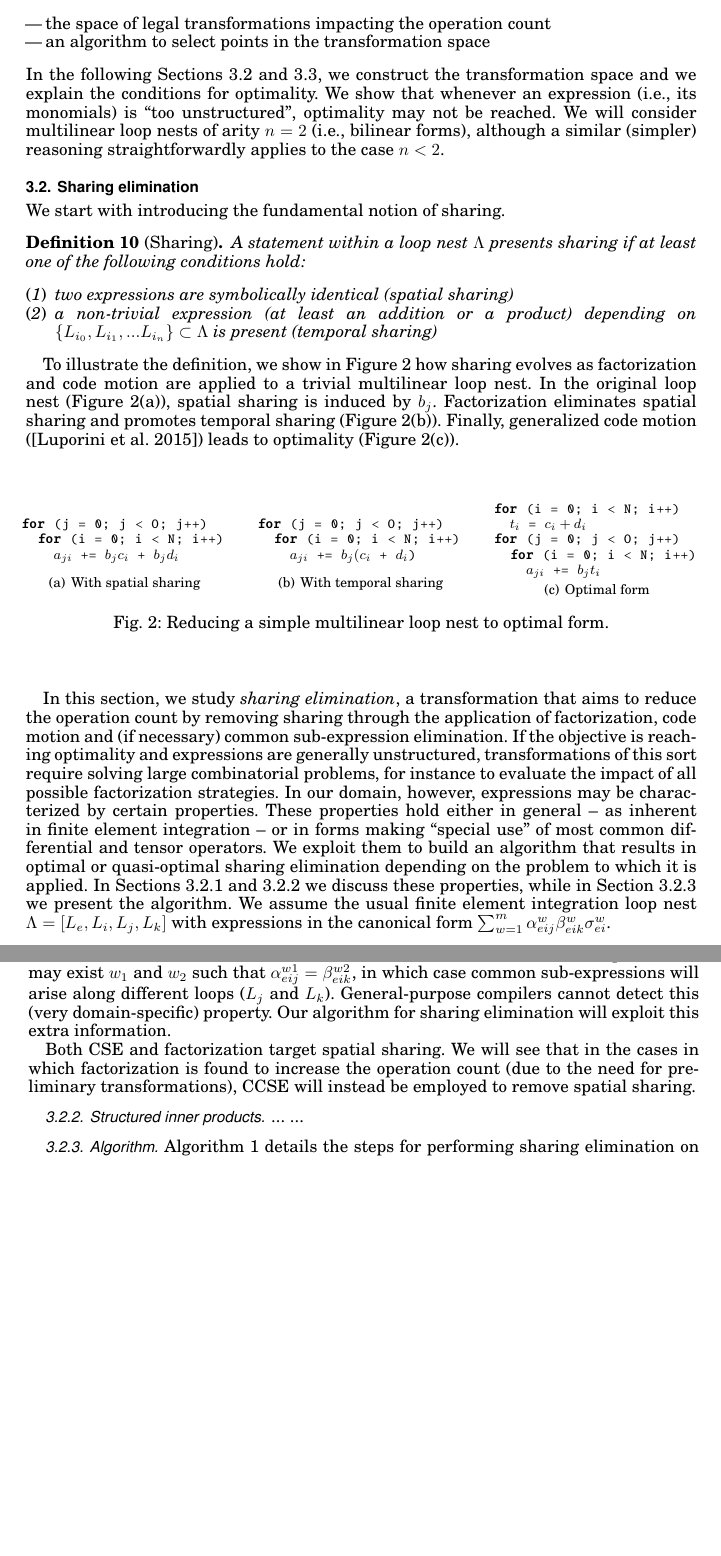
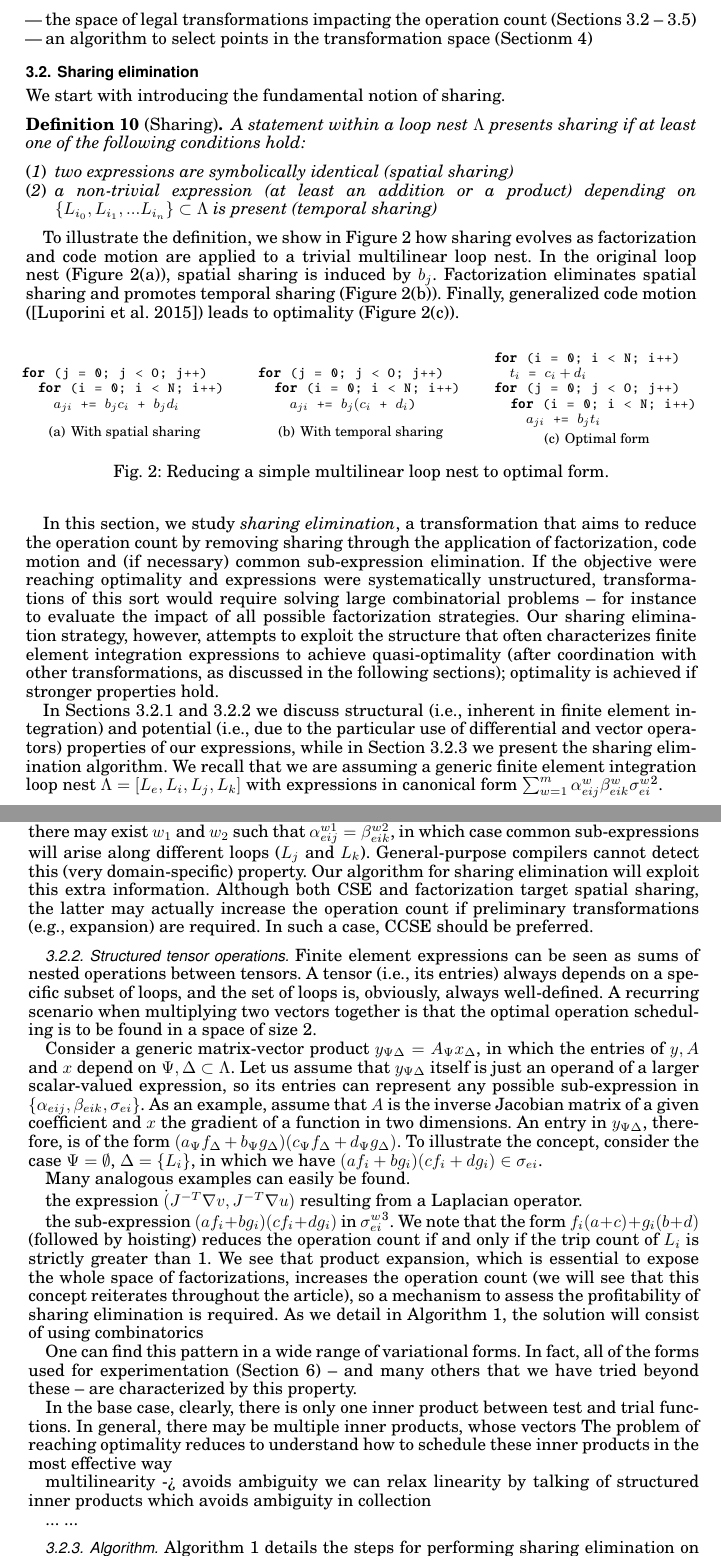
Before and after one commit to FabioLuporini/Paper-COFFE, a LaTeX paper (TOMS_Paper/assembly.tex): two parts of pages 7 and 8 of 21, joined at a grey line, cut so that both start at the same text, the shorter picture padded with empty space. The pictures show the PDF file TOMS_Paper/assembly.pdf that the author committed with the source.

Commit message:
trying to write structured tensor operations

```diff
--- a/TOMS_Paper/assembly.tex
+++ b/TOMS_Paper/assembly.tex
@@ -316 +316,3 @@ Achieving optimality in polynomial time is clearly not always possible, since th
 \begin{itemize}
+\item the space of legal transformations impacting the operation count (Sections~\ref{sec:sharing-elimination} -- \ref{sec:completeness})
+\item an algorithm to select points in the transformation space (Sectionm~\ref{sec:optimal-synthesis})
@@ -319,5 +319,4 @@ Achieving optimality in polynomial time is clearly not always possible, since th
 \end{itemize}
-In the following Sections~\ref{sec:sharing-elimination} and~\ref{sec:pre-evaluation}, we construct the transformation space and we explain the conditions for optimality. We show that whenever an expression (i.e., its monomials) is ``too unstructured'', optimality may not be reached. We will consider multilinear loop nests of arity $n=2$ (i.e., bilinear forms), although a similar (simpler) reasoning straightforwardly applies to the case $n < 2$.
 
 \subsection{Sharing elimination}
 \label{sec:sharing-elimination}
@@ -341,7 +340,9 @@ To illustrate the definition, we show in Figure~\ref{code:multi_loopnest} how sh
 {\subfigcapskip = 2pt \subfigure[Optimal form]{\label{code:multi_loopnest_c}\lstinputlisting[basicstyle=\footnotesize\ttfamily]{listings/multilinear_loopnest_opt.code}}}
 \end{CenteredBox}\caption{Reducing a simple multilinear loop nest to optimal form.}\label{code:multi_loopnest}\end{figure}
 
-In this section, we study \textit{sharing elimination}, a transformation that aims to reduce the operation count by removing sharing through the application of factorization, code motion and (if necessary) common sub-expression elimination. If the objective is reaching optimality and expressions are generally unstructured, transformations of this sort require solving large combinatorial problems, for instance to evaluate the impact of all possible factorization strategies. In our domain, however, expressions may be characterized by certain properties. These properties hold either in general -- as inherent in finite element integration -- or in forms making ``special use'' of most common differential and tensor operators. We exploit them to build an algorithm that results in optimal or quasi-optimal sharing elimination depending on the problem to which it is applied. In Sections~\ref{sec:se-mln} and~\ref{sec:se-rln} we discuss these properties, while in Section~\ref{sec:sec:se-algo} we present the algorithm. We assume the usual finite element integration loop nest $\Lambda=[L_e, L_i, L_j, L_k]$ with expressions in the canonical form $\sum_{w=1}^m \alpha_{eij}^{w} \beta_{eik}^{w} \sigma_{ei}^{w}$.
+In this section, we study \textit{sharing elimination}, a transformation that aims to reduce the operation count by removing sharing through the application of factorization, code motion and (if necessary) common sub-expression elimination. If the objective were reaching optimality and expressions were systematically unstructured, transformations of this sort would require solving large combinatorial problems -- for instance to evaluate the impact of all possible factorization strategies. Our sharing elimination strategy, however, attempts to exploit the structure that often characterizes finite element integration expressions to achieve quasi-optimality (after coordination with other transformations, as discussed in the following sections); optimality is achieved if stronger properties hold.
+
+In Sections~\ref{sec:se-mln} and~\ref{sec:se-rln} we discuss structural (i.e., inherent in finite element integration) and potential (i.e., due to the particular use of differential and vector operators) properties of our expressions, while in Section~\ref{sec:sec:se-algo} we present the sharing elimination algorithm. We recall that we are assuming a generic finite element integration loop nest $\Lambda=[L_e, L_i, L_j, L_k]$ with expressions in canonical form $\sum_{w=1}^m \alpha_{eij}^{w} \beta_{eik}^{w} \sigma_{ei}^{w}$\footnote{A similar reasoning applies to forms and loops that are not bilinear}.
 
 \subsubsection{Common sub-expressions}
 \label{sec:se-mln}
@@ -349 +350,4 @@ A typical optimization to reduce the arithmetic complexity of a code is common s
 
+\subsubsection{Structured tensor operations}
+\label{sec:se-rln}
+Finite element expressions can be seen as sums of nested operations between tensors. A tensor (i.e., its entries) always depends on a specific subset of loops, and the set of loops is, obviously, always well-defined. A recurring scenario when multiplying two vectors together is that the optimal operation scheduling is to be found in a space of size 2.
@@ -351,10 +354,22 @@ We observe that ``classic CSE'' (CCSE) can straightforwardly be applied without
 
-Both CSE and factorization target spatial sharing. We will see that in the cases in which factorization is found to increase the operation count (due to the need for preliminary transformations), CCSE will instead be employed to remove spatial sharing.
+Consider a generic matrix-vector product $y_{\Psi \Delta} = A_{\Psi} x_{\Delta}$, in which the entries of $y, A$ and $x$ depend on $\Psi, \Delta \subset \Lambda$. Let us assume that $y_{\Psi \Delta}$ itself is just an operand of a larger scalar-valued expression, so its entries can represent any possible sub-expression in $\lbrace \alpha_{eij}, \beta_{eik}, \sigma_{ei} \rbrace$. As an example, assume that $A$ is the inverse Jacobian matrix of a given coefficient and $x$ the gradient of a function in two dimensions. An entry in $y_{\Psi \Delta}$, therefore, is of the form $(a_{\Psi} f_{\Delta} + b_{\Psi} g_{\Delta}) (c_{\Psi} f_{\Delta} + d_{\Psi} g_{\Delta})$. To illustrate the concept, consider the case $\Psi = \emptyset$, $\Delta = \lbrace L_i \rbrace$, in which we have  $(a f_i + b g_i) (c f_i + d g_i) \in \sigma_{ei}$. To schedule this expression within $L_i$ we basically have two choices:
 
+Many analogous examples can easily be found.
+
+the expression $\dot(J^{-T} \nabla v, J^{-T} \nabla u)$ resulting from a Laplacian operator.
+
+the sub-expression $(a f_i + b g_i) (c f_i + d g_i)$ in $\sigma_{ei}^{w}$\footnote{The example was excerpted from the multiplication of the coordinates field Jacobian matrix with the derivative of a coefficient}. We note that the form $f_i (a + c) + g_i (b + d)$ (followed by hoisting) reduces the operation count if and only if the trip count of $L_i$ is strictly greater than 1. We see that product expansion, which is essential to expose the whole space of factorizations, increases the operation count (we will see that this concept reiterates throughout the article), so a mechanism to assess the profitability of sharing elimination is required. As we detail in Algorithm~\ref{algo:opt}, the solution will consist of using combinatorics
+
+One can find this pattern in a wide range of variational forms. In fact, all of the forms used for experimentation (Section~\ref{sec:perf-results}) -- and many others that we have tried beyond these -- are characterized by this property.
+
+
+In the base case, clearly, there is only one inner product between test and trial functions. In general, there may be multiple inner products, whose vectors  The problem of reaching optimality reduces to understand how to schedule these inner products in the most effective way
+
+multilinearity -> avoids ambiguity
 %TODO : if also the Ri loop is linear, then optimality full stop.
+we can relax linearity by talking of structured inner products which avoids ambiguity in collection
 
-\subsubsection{Structured inner products}
-\label{sec:se-rln}
+
 %Expressions depending on the linear loops $L_j$ and $L_k$ result from inner products involving test and trial functions (possibly, derivatives or vector-valued). The problem of reaching optimality (at least) at the level of the multilinear loop nest reduces, therefore, to understand how to optimally schedule these inner products.
 ...
 ...
@@ -444,11 +459,12 @@ Let $\Lambda$ be a generic loop nest, and let $\Gamma$ be a generic transformati
 An analogous definition can be provided for quasi-optimality.
 
 \subsection{Completeness under factorization, code motion, and reduction pre-evaluation}
+\label{sec:completeness}
 We defined sharing elimination and pre-evaluation as high level transformations on top of basic operators such as code motion and factorization. Factorization addresses \textit{spatial redundancy}. The presence of spatial redundancy means that some operations are needlessly executed at two points in an expression. Code motion and reduction pre-evaluation, on the other hand, target \textit{temporal redundancy}; that is, the needless execution of the same operation with the same operands at two points in the loop nest.
 
 Sharing elimination and pre-evaluation tackle the problem of minimizing spatial and temporal redundancy with a bounded working set in the loop nests and expressions defined in Section~\ref{sec:lnopt} \textit{using a very specific set of operators}. This must be kept in mind: obviously, the operation count might even be lower if we considered operators exploiting domain properties that we are here neglecting, such as redundancies in basis functions.
 
-\section{Optimal Synthesis}
+\section{Implementation Synthesis}
 \label{sec:optimal-synthesis}
 In this section, we build a transformation algorithm capable of reaching optimality (Definition~\ref{def:optimality}) in a class of finite element integration loop nests (Definition~\ref{def:fem-loopnest}) and quasi-optimality in any other finite element integration loop nest. In the perspective of integrating the transformation algorithm with a code generation system, we also discuss an approach that trades optimality for compilation time.
 
```
Also changed, not shown: TOMS_Paper/assembly.pdf, TOMS_Paper/assembly.tex (13 more changed lines), 1 other file.
